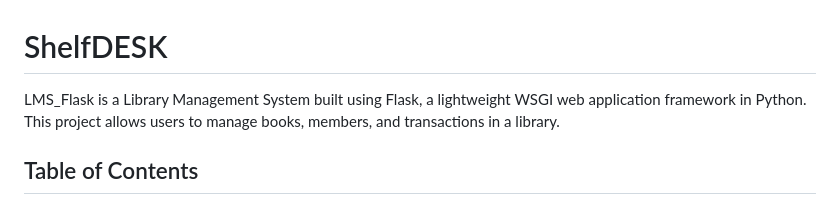
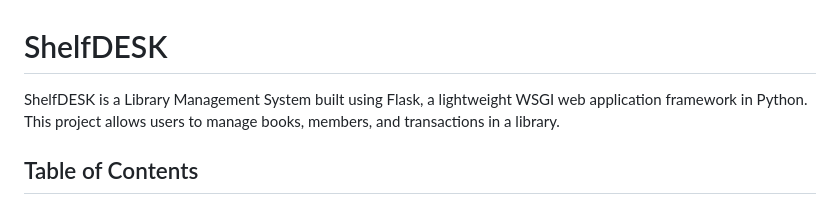
Before and after one commit to amankumarkc/LMS_Flask, a Markdown page: README.md, the part around the change. Drawn GitHub-style.

```diff
--- a/README.md
+++ b/README.md
@@ -1,6 +1,6 @@
 # ShelfDESK
 
-LMS_Flask is a Library Management System built using Flask, a lightweight WSGI web application framework in Python. This project allows users to manage books, members, and transactions in a library.
+ShelfDESK is a Library Management System built using Flask, a lightweight WSGI web application framework in Python. This project allows users to manage books, members, and transactions in a library.
 
 ## Table of Contents
 
```
